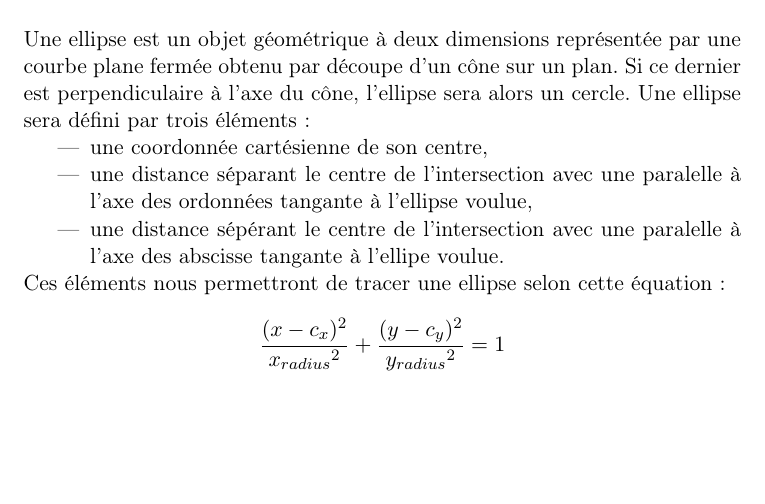
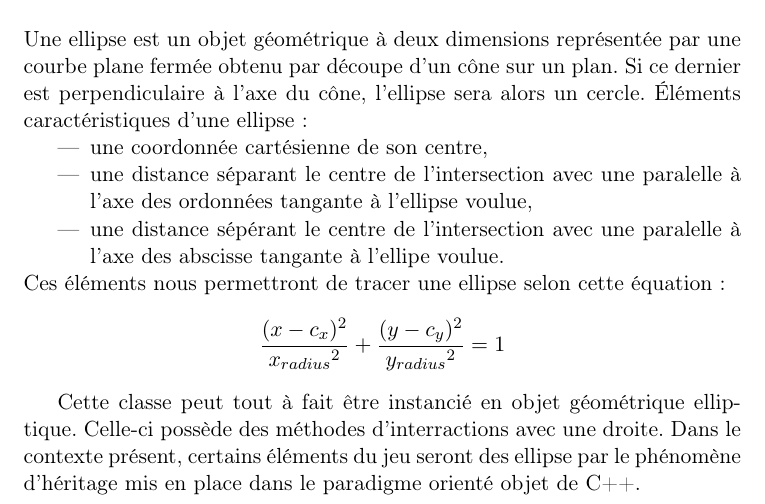
Before and after one commit to ESI1316/Starlight, a LaTeX document (rapport/rapport.tex): part of page 5 of 14, cut so that both start at the same text, the shorter picture padded with empty space. Compiled offline with pdfLaTeX.

Commit message:
Rapport WIP

```diff
--- a/rapport/rapport.tex
+++ b/rapport/rapport.tex
@@ -32,7 +33,7 @@ pdfkeywords={C++, ISO/IEC 14882:2011, Starlight, Projet}]{hyperref}
 Une ellipse est un objet géométrique à deux dimensions représentée par
 une courbe plane fermée obtenu par découpe d'un cône sur un plan. Si ce dernier
 est perpendiculaire à l'axe du cône, l'ellipse sera alors un cercle.
-Une ellipse sera défini par trois éléments :
+Éléments caractéristiques d'une ellipse :
 \begin{itemize}
 	\item une coordonnée cartésienne de son centre,
 	\item une distance séparant le centre de l'intersection avec une paralelle à
@@ -43,6 +44,10 @@ Une ellipse sera défini par trois éléments :
 Ces éléments nous permettront de tracer une ellipse selon cette équation :
 $$\frac{(x - c_x)^2}{{x_{radius}}^2} + \frac{(y - c_y)^2}{{y_{radius}}^2} = 1$$
 
+Cette classe peut tout à fait être instancié en objet géométrique elliptique.
+Celle-ci possède des méthodes d'interractions avec une droite. Dans le contexte
+présent, certains éléments du jeu seront des ellipse par le phénomène d'héritage
+mis en place dans le paradigme orienté objet de C++.
 \subsection[Droite]{line.hpp}
 \begin{center}
 	\begin{tikzpicture}
```
Also changed, not shown: rapport/rapport.pdf, rapport/rapport.tex (6 more changed lines), 1 other file.
